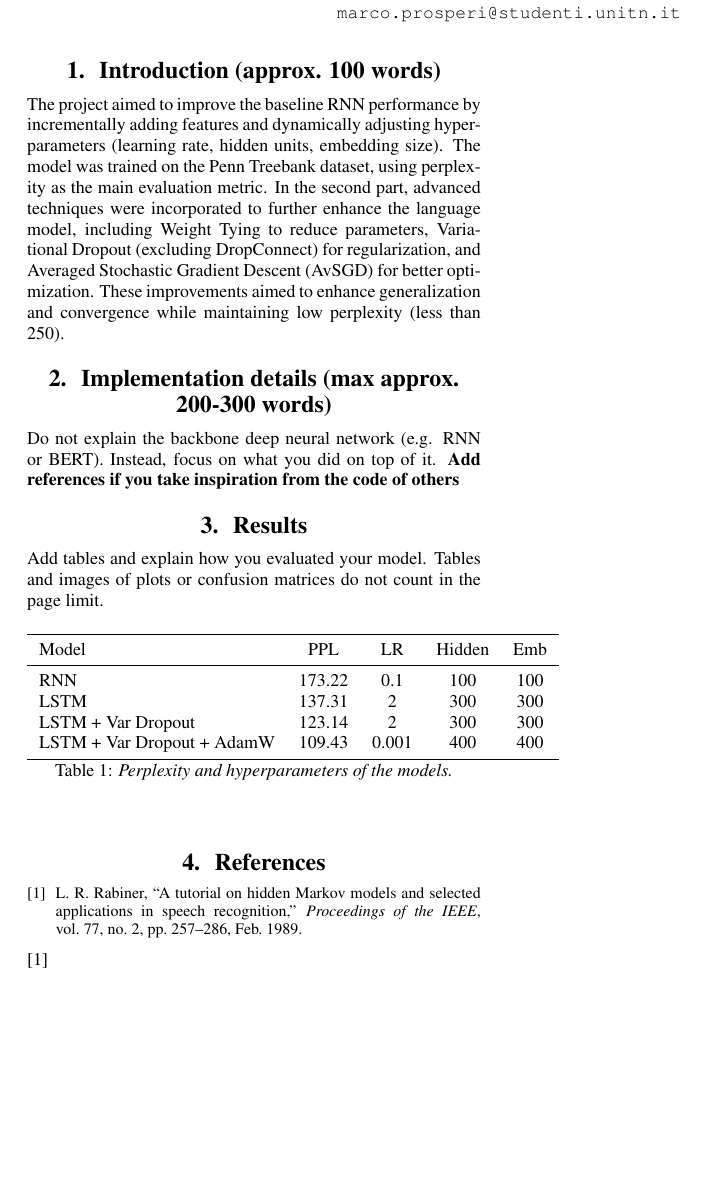
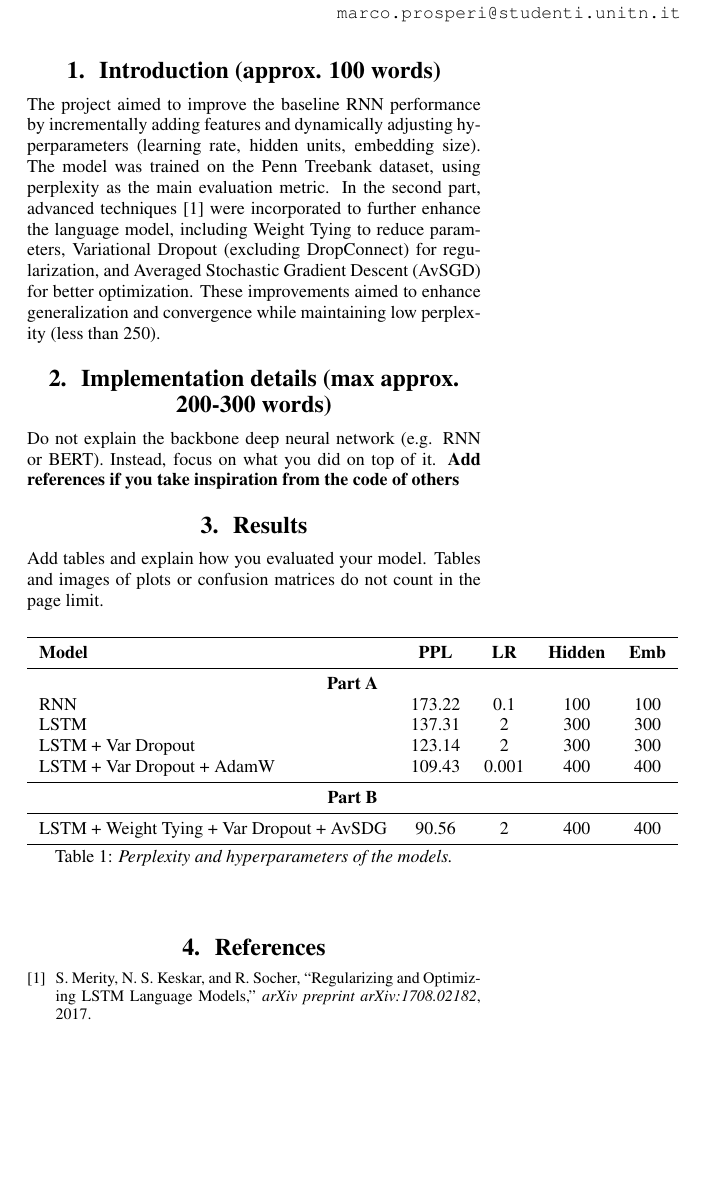
Before and after one commit to marcopros/nlu, a LaTeX document (LM/report_template/template.tex): part of the page, cut so that both start at the same text, the shorter picture padded with empty space. Compiled offline with pdfLaTeX.

Commit message:
updated report

```diff
--- a/LM/report_template/template.tex
+++ b/LM/report_template/template.tex
@@ -23,12 +23,13 @@
 The project aimed to improve the baseline RNN performance by incrementally adding
 features and dynamically adjusting hyperparameters (learning rate, hidden units,
 embedding size). The model was trained on the Penn Treebank dataset, using perplexity
-as the main evaluation metric. In the second part, advanced techniques were
+as the main evaluation metric. In the second part, advanced techniques \cite{merityRegOpt} were
 incorporated to further enhance the language model, including Weight Tying
 to reduce parameters, Variational Dropout (excluding DropConnect) for
 regularization, and Averaged Stochastic Gradient Descent (AvSGD) for better
 optimization. These improvements aimed to enhance generalization and
 convergence while maintaining low perplexity (less than 250).
+
 \section{Implementation details (max approx. 200-300 words)}
 Do not explain the backbone deep neural network (e.g. RNN or BERT). Instead, focus on what you did on top of it. \textbf{Add references if you take inspiration from the code of others}
 
@@ -37,13 +38,18 @@ Add tables and explain how you evaluated your model. Tables and images of plots
 \begin{table}[h!]
   \centering
   \begin{tabular}{lcccc}
-      \toprule
-      Model & PPL & LR & Hidden & Emb \\
       \midrule
+      \textbf{Model} & \textbf{PPL} & \textbf{LR} & \textbf{Hidden} & \textbf{Emb} \\
+      \midrule
+      \multicolumn{5}{c}{\textbf{Part A}} \\
       RNN                     & 173.22 & 0.1    & 100 & 100 \\
       LSTM                    & 137.31 & 2      & 300 & 300 \\
       LSTM + Var Dropout      & 123.14 & 2      & 300 & 300 \\
       LSTM + Var Dropout + AdamW & 109.43 & 0.001 & 400 & 400 \\
+      \midrule
+      \multicolumn{5}{c}{\textbf{Part B}} \\
+      \midrule
+      LSTM + Weight Tying + Var Dropout + AvSDG & 90.56 & 2 & 400 & 400 \\
       \bottomrule
   \end{tabular}
   \caption{Perplexity and hyperparameters of the models.}
@@ -54,6 +60,5 @@ Add tables and explain how you evaluated your model. Tables and images of plots
 \bibliographystyle{IEEEtran}
 
 \bibliography{mybib}
-\cite{Rabiner89-ATO}
 
 \end{document}
```
Also changed, not shown: LM/report_template/mybib.bib (+7 -0 lines), LM/report_template/template.bbl, LM/report_template/template.pdf, 5 other files.
